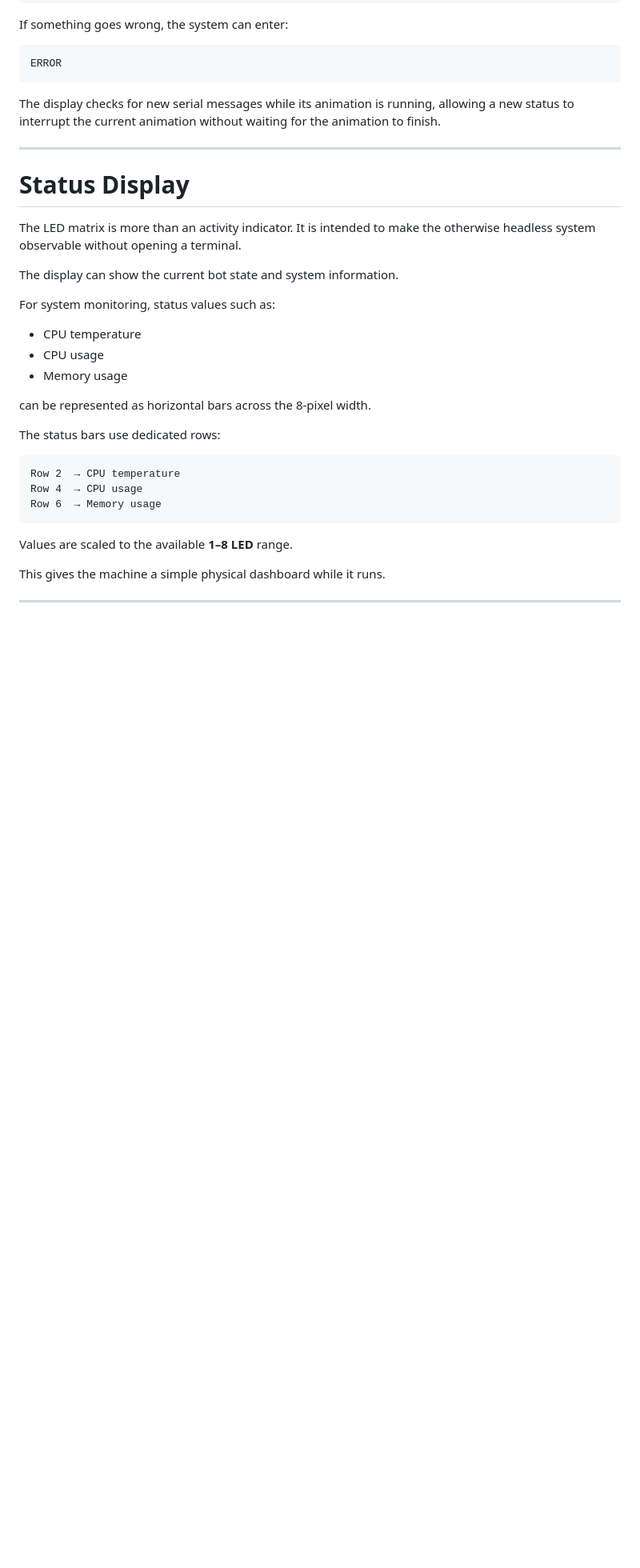
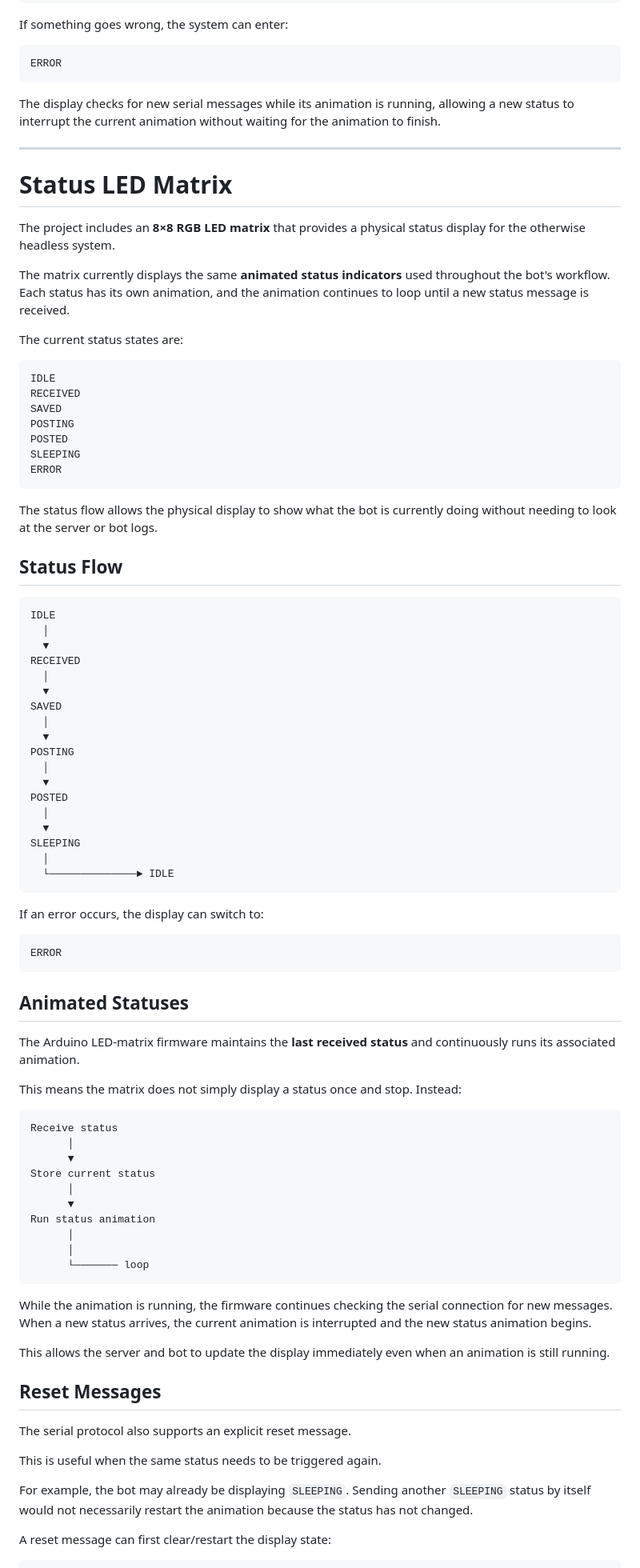
Before and after one commit to pjkarlik/pico2-genart-bot, a Markdown page: readme.md, the part around one of its changes. Shown at 80% size. Drawn GitHub-style; blank space fills up the shorter version.

Commit message:
update ledmatrix status

````diff
--- a/readme.md
+++ b/readme.md
@@ -201,28 +201,85 @@ The display checks for new serial messages while its animation is running, allow
 
 ---
 
-# Status Display
+# Status LED Matrix
 
-The LED matrix is more than an activity indicator. It is intended to make the otherwise headless system observable without opening a terminal.
+The project includes an **8×8 RGB LED matrix** that provides a physical status display for the otherwise headless system.
 
-The display can show the current bot state and system information.
+The matrix currently displays the same **animated status indicators** used throughout the bot's workflow. Each status has its own animation, and the animation continues to loop until a new status message is received.
 
-For system monitoring, status values such as:
-
-* CPU temperature
-* CPU usage
-* Memory usage
-
-can be represented as horizontal bars across the 8-pixel width.
-
-The status bars use dedicated rows:
+The current status states are:
 
 ```text
-Row 2  → CPU temperature
-Row 4  → CPU usage
-Row 6  → Memory usage
+IDLE
+RECEIVED
+SAVED
+POSTING
+POSTED
+SLEEPING
+ERROR
 ```
 
-Values are scaled to the available **1–8 LED** range.
+The status flow allows the physical display to show what the bot is currently doing without needing to look at the server or bot logs.
 
-This gives the machine a simple physical dashboard while it runs.
+## Status Flow
+
+```text
+IDLE
+  │
+  ▼
+RECEIVED
+  │
+  ▼
+SAVED
+  │
+  ▼
+POSTING
+  │
+  ▼
+POSTED
+  │
+  ▼
+SLEEPING
+  │
+  └──────────────► IDLE
+```
+
+If an error occurs, the display can switch to:
+
+```text
+ERROR
+```
+
+## Animated Statuses
+
+The Arduino LED-matrix firmware maintains the **last received status** and continuously runs its associated animation.
+
+This means the matrix does not simply display a status once and stop. Instead:
+
+```text
+Receive status
+      │
+      ▼
+Store current status
+      │
+      ▼
+Run status animation
+      │
+      │
+      └─────── loop
+```
+
+While the animation is running, the firmware continues checking the serial connection for new messages. When a new status arrives, the current animation is interrupted and the new status animation begins.
+
+This allows the server and bot to update the display immediately even when an animation is still running.
+
+## Reset Messages
+
+The serial protocol also supports an explicit reset message.
+
+This is useful when the same status needs to be triggered again.
+
+For example, the bot may already be displaying `SLEEPING`. Sending another `SLEEPING` status by itself would not necessarily restart the animation because the status has not changed.
+
+A reset message can first clear/restart the display state:
+
````
Also changed, not shown: other parts of readme.md (+33 -0 lines).
